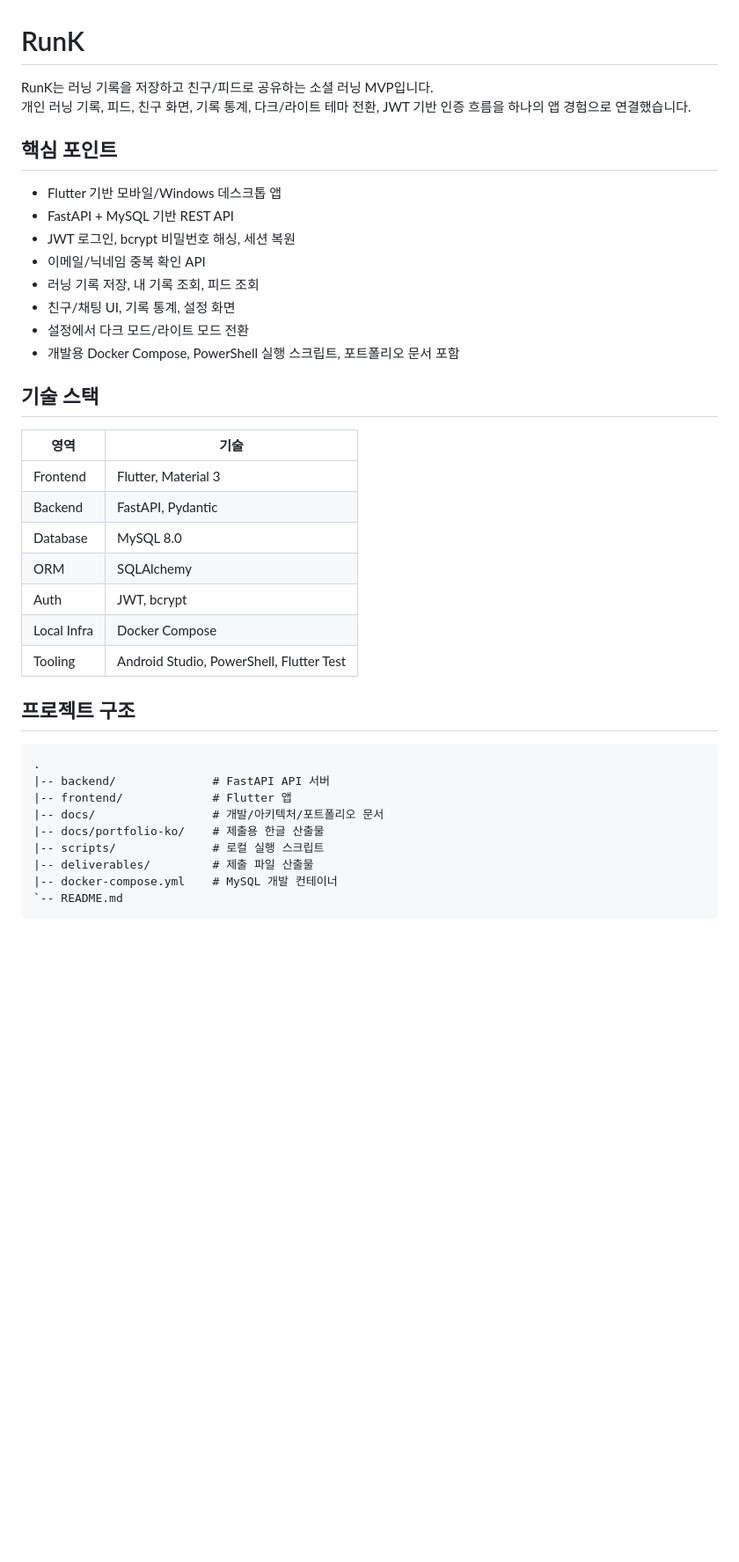
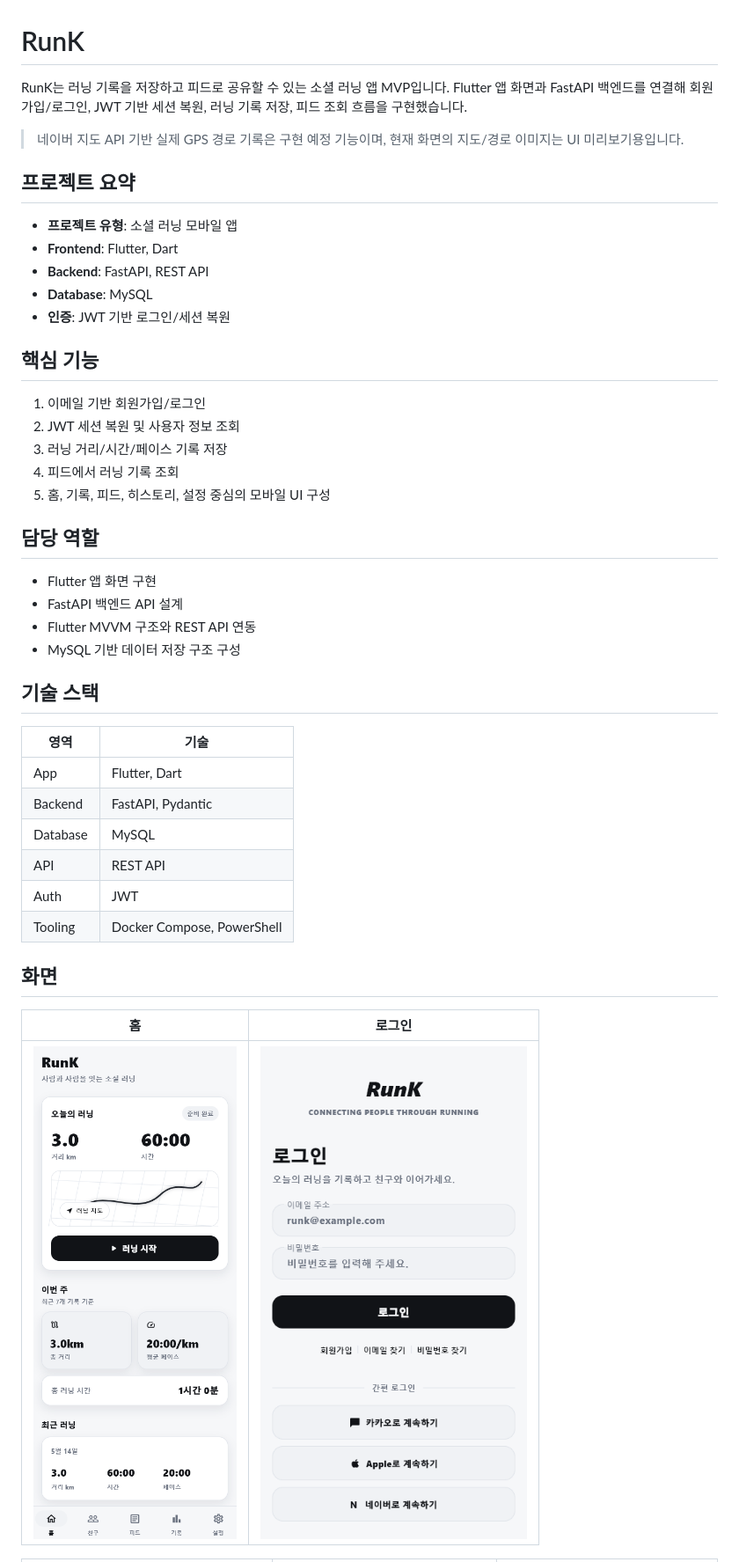
Before and after one commit to LEEDONGSOO1219/runk, a Markdown page: README.md, the part around the change printed below. Shown: that part at 88% size. GitHub-like rendering; pictures changed too: docs/images/01_home.png (added), docs/images/02_login.png (added); blank space fills up the shorter version.

````diff
--- a/README.md
+++ b/README.md
@@ -1,42 +1,46 @@
 # RunK
 
-RunK는 러닝 기록을 저장하고 친구/피드로 공유하는 소셜 러닝 MVP입니다.
-개인 러닝 기록, 피드, 친구 화면, 기록 통계, 다크/라이트 테마 전환, JWT 기반 인증 흐름을 하나의 앱 경험으로 연결했습니다.
+RunK는 러닝 기록을 저장하고 피드로 공유할 수 있는 소셜 러닝 앱 MVP입니다. Flutter 앱 화면과 FastAPI 백엔드를 연결해 회원가입/로그인, JWT 기반 세션 복원, 러닝 기록 저장, 피드 조회 흐름을 구현했습니다.
 
-## 핵심 포인트
+> 네이버 지도 API 기반 실제 GPS 경로 기록은 구현 예정 기능이며, 현재 화면의 지도/경로 이미지는 UI 미리보기용입니다.
 
-- Flutter 기반 모바일/Windows 데스크톱 앱
-- FastAPI + MySQL 기반 REST API
-- JWT 로그인, bcrypt 비밀번호 해싱, 세션 복원
-- 이메일/닉네임 중복 확인 API
-- 러닝 기록 저장, 내 기록 조회, 피드 조회
-- 친구/채팅 UI, 기록 통계, 설정 화면
-- 설정에서 다크 모드/라이트 모드 전환
-- 개발용 Docker Compose, PowerShell 실행 스크립트, 포트폴리오 문서 포함
+## 프로젝트 요약
+
+- **프로젝트 유형**: 소셜 러닝 모바일 앱
+- **Frontend**: Flutter, Dart
+- **Backend**: FastAPI, REST API
+- **Database**: MySQL
+- **인증**: JWT 기반 로그인/세션 복원
+
+## 핵심 기능
+
+1. 이메일 기반 회원가입/로그인
+2. JWT 세션 복원 및 사용자 정보 조회
+3. 러닝 거리/시간/페이스 기록 저장
+4. 피드에서 러닝 기록 조회
+5. 홈, 기록, 피드, 히스토리, 설정 중심의 모바일 UI 구성
+
+## 담당 역할
+
+- Flutter 앱 화면 구현
+- FastAPI 백엔드 API 설계
+- Flutter MVVM 구조와 REST API 연동
+- MySQL 기반 데이터 저장 구조 구성
 
 ## 기술 스택
 
 | 영역 | 기술 |
 | --- | --- |
-| Frontend | Flutter, Material 3 |
+| App | Flutter, Dart |
 | Backend | FastAPI, Pydantic |
-| Database | MySQL 8.0 |
-| ORM | SQLAlchemy |
-| Auth | JWT, bcrypt |
-| Local Infra | Docker Compose |
-| Tooling | Android Studio, PowerShell, Flutter Test |
+| Database | MySQL |
+| API | REST API |
+| Auth | JWT |
+| Tooling | Docker Compose, PowerShell |
 
-## 프로젝트 구조
+## 화면
 
-```text
-.
-|-- backend/              # FastAPI API 서버
-|-- frontend/             # Flutter 앱
-|-- docs/                 # 개발/아키텍처/포트폴리오 문서
-|-- docs/portfolio-ko/    # 제출용 한글 산출물
-|-- scripts/              # 로컬 실행 스크립트
-|-- deliverables/         # 제출 파일 산출물
-|-- docker-compose.yml    # MySQL 개발 컨테이너
-`-- README.md
-```
+| 홈 | 로그인 |
+| --- | --- |
+| ![Home](docs/images/01_home.png) | ![Login](docs/images/02_login.png) |
 
````
Also changed, not shown: other parts of README.md (+19 -57 lines), docs/images/03_record.png (added), docs/images/04_feed.png (added), docs/images/05_history.png (added).
